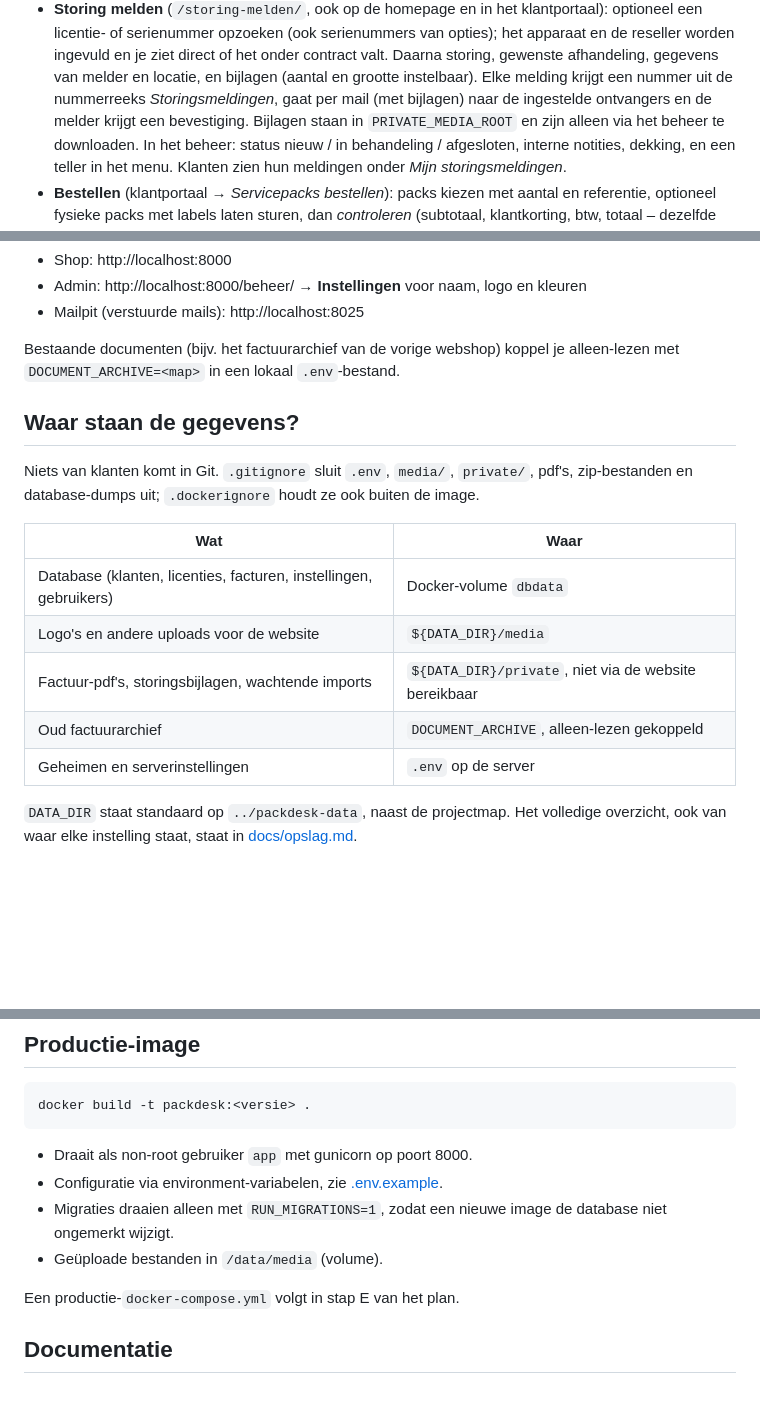
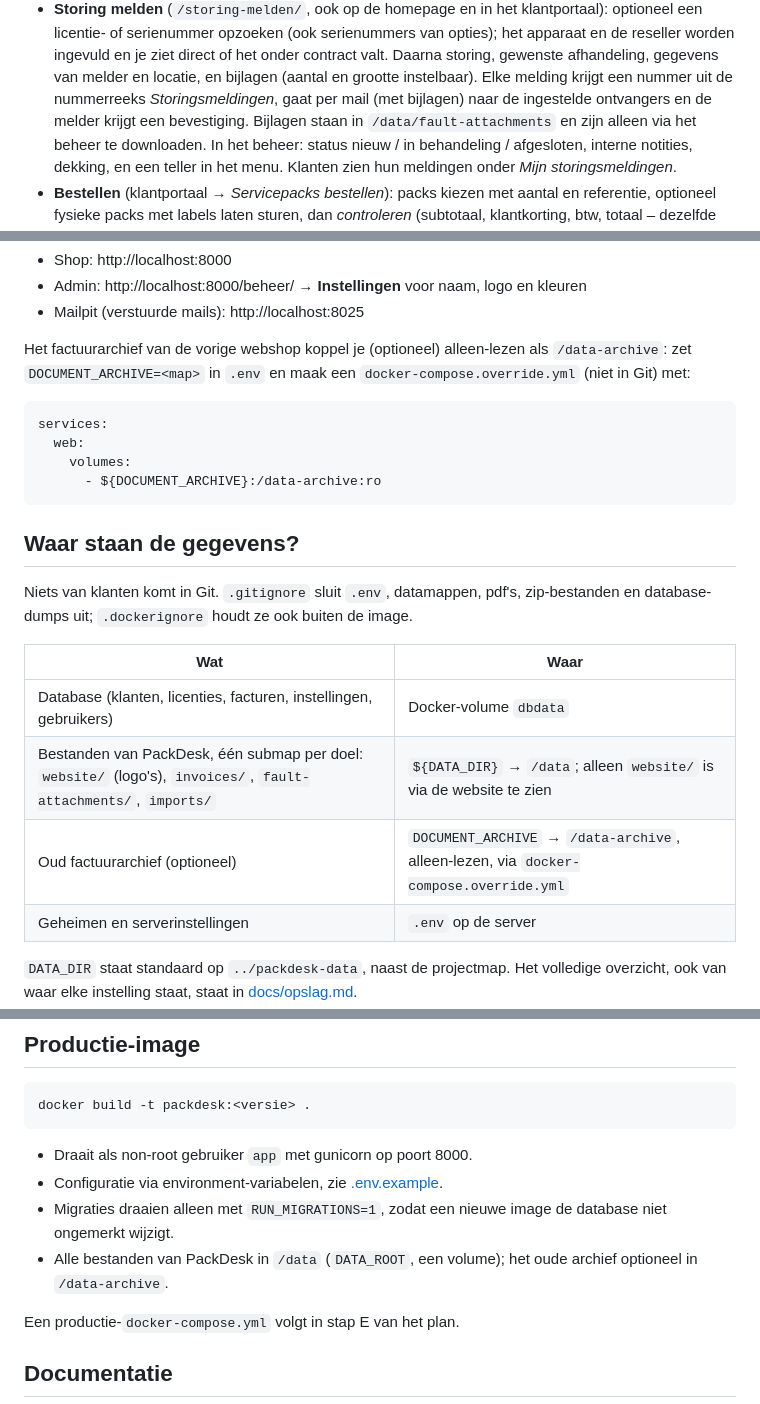
Before and after one commit to Fritz4all/packdesk, a Markdown page: README.md, 3 parts joined by grey strips. Rendered like a GitHub page; blank space fills up the shorter version.

Commit message:
docs: new data folder layout and the optional archive
Co-Authored-By: Claude Opus 5.5 <noreply@anthropic.com>

````diff
--- a/README.md
+++ b/README.md
@@ -81,7 +81,7 @@ Python 3.13, Django 5.2 LTS, PostgreSQL 17 of MariaDB 10.6+ / MySQL, admin met d
   ingevuld en je ziet direct of het onder contract valt. Daarna storing, gewenste afhandeling,
   gegevens van melder en locatie, en bijlagen (aantal en grootte instelbaar). Elke melding krijgt een
   nummer uit de nummerreeks *Storingsmeldingen*, gaat per mail (met bijlagen) naar de ingestelde
-  ontvangers en de melder krijgt een bevestiging. Bijlagen staan in `PRIVATE_MEDIA_ROOT` en zijn alleen
+  ontvangers en de melder krijgt een bevestiging. Bijlagen staan in `/data/fault-attachments` en zijn alleen
   via het beheer te downloaden. In het beheer: status nieuw / in behandeling / afgesloten, interne
   notities, dekking, en een teller in het menu. Klanten zien hun meldingen onder *Mijn storingsmeldingen*.
 - **Bestellen** (klantportaal → *Servicepacks bestellen*): packs kiezen met aantal en referentie,
@@ -233,20 +233,26 @@ docker compose exec web python manage.py create_user --email admin@example.test
 - Admin: http://localhost:8000/beheer/ → **Instellingen** voor naam, logo en kleuren
 - Mailpit (verstuurde mails): http://localhost:8025
 
-Bestaande documenten (bijv. het factuurarchief van de vorige webshop) koppel je alleen-lezen met
-`DOCUMENT_ARCHIVE=<map>` in een lokaal `.env`-bestand.
+Het factuurarchief van de vorige webshop koppel je (optioneel) alleen-lezen als `/data-archive`: zet
+`DOCUMENT_ARCHIVE=<map>` in `.env` en maak een `docker-compose.override.yml` (niet in Git) met:
+
+```yaml
+services:
+  web:
+    volumes:
+      - ${DOCUMENT_ARCHIVE}:/data-archive:ro
+```
 
 ## Waar staan de gegevens?
 
-Niets van klanten komt in Git. `.gitignore` sluit `.env`, `media/`, `private/`, pdf's, zip-bestanden
+Niets van klanten komt in Git. `.gitignore` sluit `.env`, datamappen, pdf's, zip-bestanden
 en database-dumps uit; `.dockerignore` houdt ze ook buiten de image.
 
 | Wat | Waar |
 |---|---|
 | Database (klanten, licenties, facturen, instellingen, gebruikers) | Docker-volume `dbdata` |
-| Logo's en andere uploads voor de website | `${DATA_DIR}/media` |
-| Factuur-pdf's, storingsbijlagen, wachtende imports | `${DATA_DIR}/private`, niet via de website bereikbaar |
-| Oud factuurarchief | `DOCUMENT_ARCHIVE`, alleen-lezen gekoppeld |
+| Bestanden van PackDesk, één submap per doel: `website/` (logo's), `invoices/`, `fault-attachments/`, `imports/` | `${DATA_DIR}` → `/data`; alleen `website/` is via de website te zien |
+| Oud factuurarchief (optioneel) | `DOCUMENT_ARCHIVE` → `/data-archive`, alleen-lezen, via `docker-compose.override.yml` |
 | Geheimen en serverinstellingen | `.env` op de server |
 
 `DATA_DIR` staat standaard op `../packdesk-data`, naast de projectmap. Het volledige overzicht, ook van
@@ -303,7 +309,7 @@ docker build -t packdesk:<versie> .
 - Draait als non-root gebruiker `app` met gunicorn op poort 8000.
 - Configuratie via environment-variabelen, zie [.env.example](.env.example).
 - Migraties draaien alleen met `RUN_MIGRATIONS=1`, zodat een nieuwe image de database niet ongemerkt wijzigt.
-- Geüploade bestanden in `/data/media` (volume).
+- Alle bestanden van PackDesk in `/data` (`DATA_ROOT`, een volume); het oude archief optioneel in `/data-archive`.
 
 Een productie-`docker-compose.yml` volgt in stap E van het plan.
 
````
Also changed, not shown: docs/opslag.md (+31 -22 lines).
